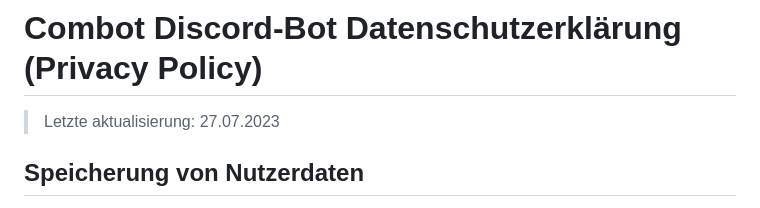
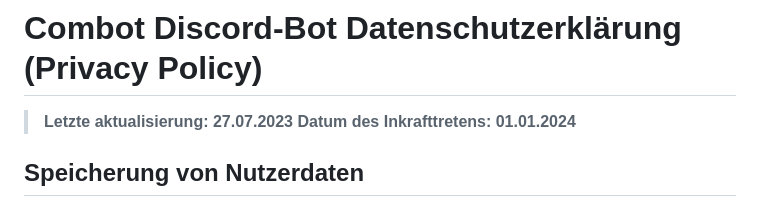
Before and after one commit to combotdev/combot, a Markdown page: rechtliches/privacy.md, the part around the change. Rendered like a GitHub page.

```diff
--- a/rechtliches/privacy.md
+++ b/rechtliches/privacy.md
@@ -1,5 +1,6 @@
 # Combot Discord-Bot Datenschutzerklärung (Privacy Policy)
-> Letzte aktualisierung: 27.07.2023
+> **Letzte aktualisierung: 27.07.2023**
+> **Datum des Inkrafttretens: 01.01.2024**
 
 ## Speicherung von Nutzerdaten
 
```
